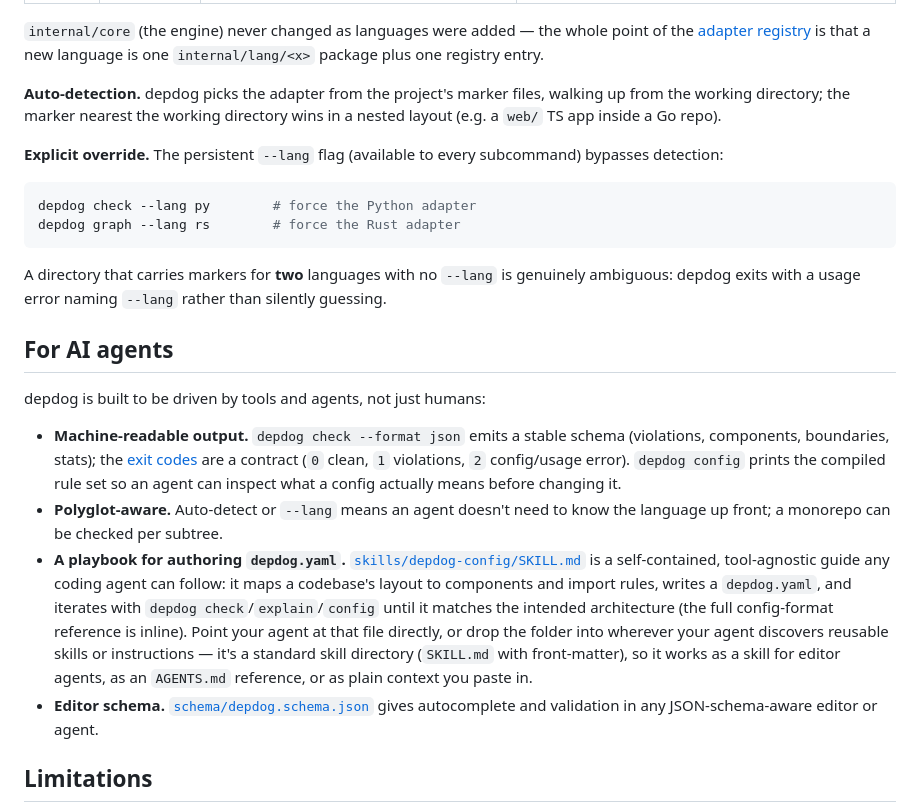
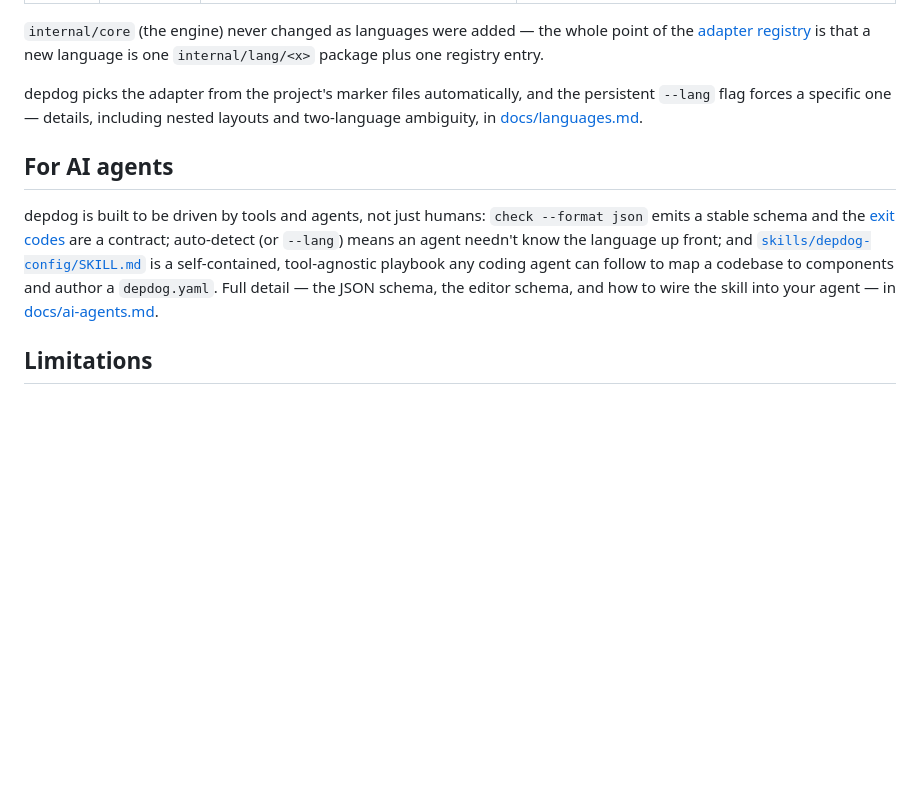
Before and after one commit to matterpale/depdog, a Markdown page: README.md, the part around one of its changes. Rendered like a GitHub page; blank space fills up the shorter version.

````diff
--- a/README.md
+++ b/README.md
@@ -295,45 +219,20 @@ Node/`tsc`, no `python`, no `cargo`), depdog stays a single binary.
 point of the [adapter registry](internal/cli/languages.go) is that a new
 language is one `internal/lang/<x>` package plus one registry entry.
 
-**Auto-detection.** depdog picks the adapter from the project's marker files,
-walking up from the working directory; the marker nearest the working directory
-wins in a nested layout (e.g. a `web/` TS app inside a Go repo).
-
-**Explicit override.** The persistent `--lang` flag (available to every
-subcommand) bypasses detection:
-
-```bash
-depdog check --lang py        # force the Python adapter
-depdog graph --lang rs        # force the Rust adapter
-```
-
-A directory that carries markers for **two** languages with no `--lang` is
-genuinely ambiguous: depdog exits with a usage error naming `--lang` rather than
-silently guessing.
+depdog picks the adapter from the project's marker files automatically, and the
+persistent `--lang` flag forces a specific one — details, including nested
+layouts and two-language ambiguity, in [docs/languages.md](docs/languages.md).
 
 ## For AI agents
 
 depdog is built to be driven by tools and agents, not just humans:
-
-- **Machine-readable output.** `depdog check --format json` emits a stable
-  schema (violations, components, boundaries, stats); the [exit codes](#commands)
-  are a contract (`0` clean, `1` violations, `2` config/usage error). `depdog
-  config` prints the compiled rule set so an agent can inspect what a config
-  actually means before changing it.
-- **Polyglot-aware.** Auto-detect or `--lang` means an agent doesn't need to
-  know the language up front; a monorepo can be checked per subtree.
-- **A playbook for authoring `depdog.yaml`.**
-  [`skills/depdog-config/SKILL.md`](skills/depdog-config/SKILL.md) is a
-  self-contained, tool-agnostic guide any coding agent can follow: it maps a
-  codebase's layout to components and import rules, writes a `depdog.yaml`, and
-  iterates with `depdog check`/`explain`/`config` until it matches the intended
-  architecture (the full config-format reference is inline). Point your agent at
-  that file directly, or drop the folder into wherever your agent discovers
-  reusable skills or instructions — it's a standard skill directory (`SKILL.md`
-  with front-matter), so it works as a skill for editor agents, as an
-  `AGENTS.md` reference, or as plain context you paste in.
-- **Editor schema.** [`schema/depdog.schema.json`](schema/depdog.schema.json)
-  gives autocomplete and validation in any JSON-schema-aware editor or agent.
+`check --format json` emits a stable schema and the [exit codes](#commands) are
+a contract; auto-detect (or `--lang`) means an agent needn't know the language
+up front; and [`skills/depdog-config/SKILL.md`](skills/depdog-config/SKILL.md)
+is a self-contained, tool-agnostic playbook any coding agent can follow to map a
+codebase to components and author a `depdog.yaml`. Full detail — the JSON
+schema, the editor schema, and how to wire the skill into your agent — in
+[docs/ai-agents.md](docs/ai-agents.md).
 
 ## Limitations
 
````
Also changed, not shown: other parts of README.md (+9 -85 lines).
